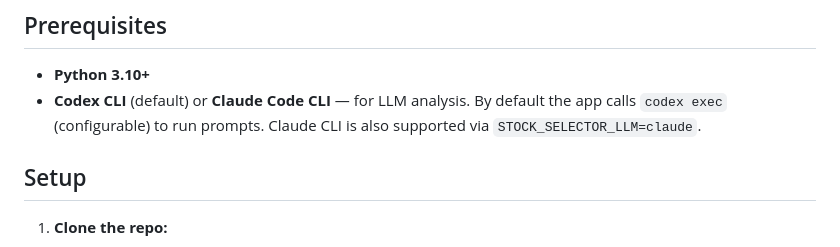
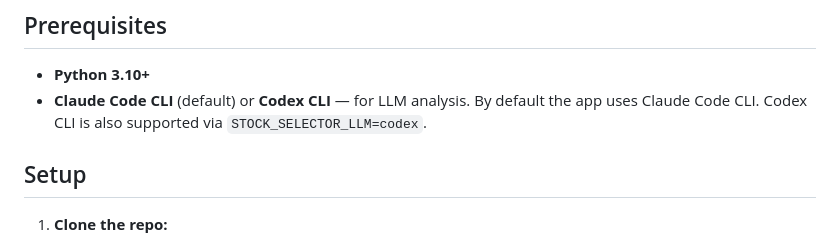
Before and after one commit to ziqizhang/stock-selector, a Markdown page: README.md, the part around one of its changes. Drawn GitHub-style.

```diff
--- a/README.md
+++ b/README.md
@@ -33,7 +33,7 @@ All data is obtained via web scraping (no API keys required):
 ## Prerequisites
 
 - **Python 3.10+**
-- **Codex CLI** (default) or **Claude Code CLI** — for LLM analysis. By default the app calls `codex exec` (configurable) to run prompts. Claude CLI is also supported via `STOCK_SELECTOR_LLM=claude`.
+- **Claude Code CLI** (default) or **Codex CLI** — for LLM analysis. By default the app uses Claude Code CLI. Codex CLI is also supported via `STOCK_SELECTOR_LLM=codex`.
 
 ## Setup
 
```
Also changed, not shown: other parts of README.md (+3 -3 lines).
